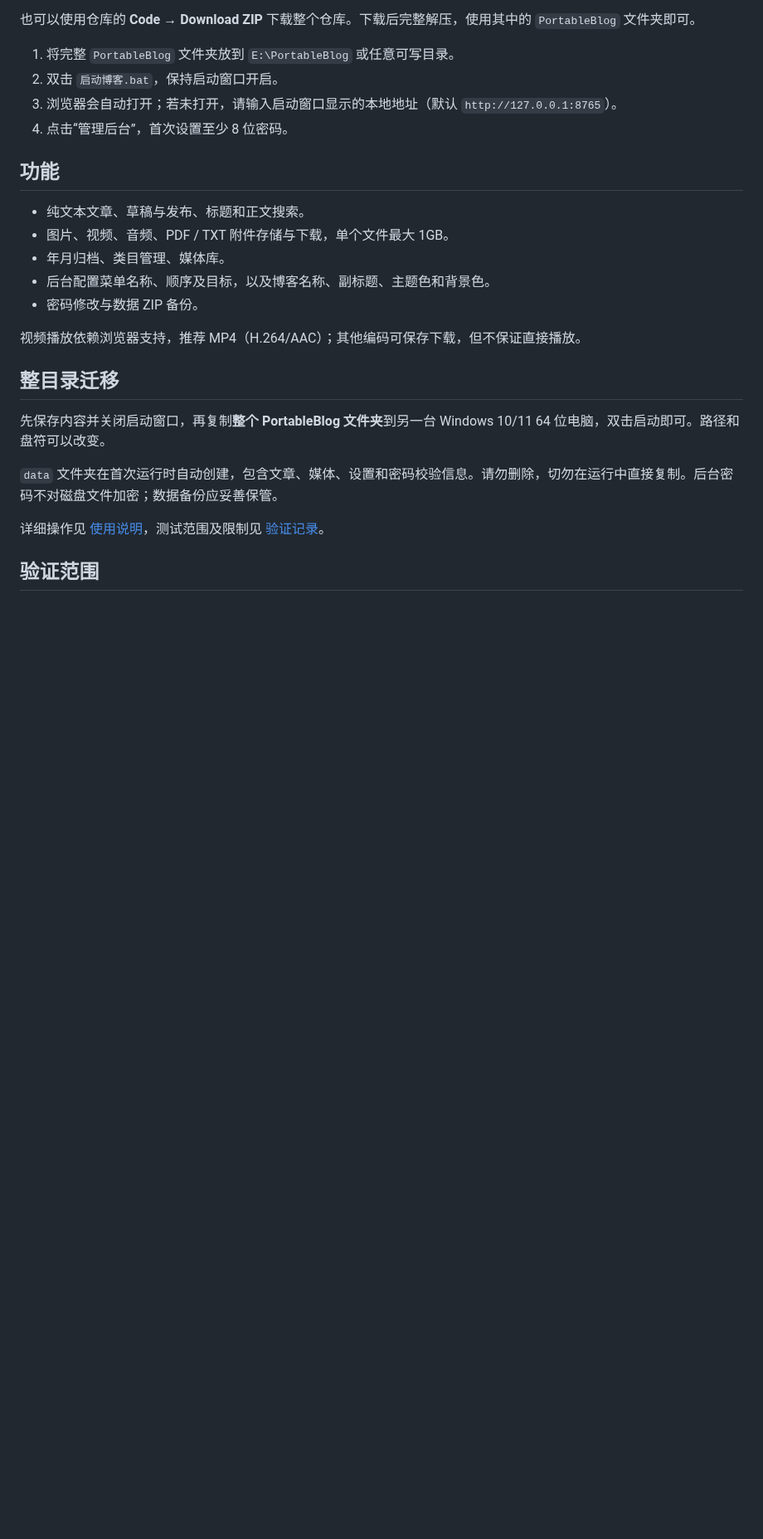
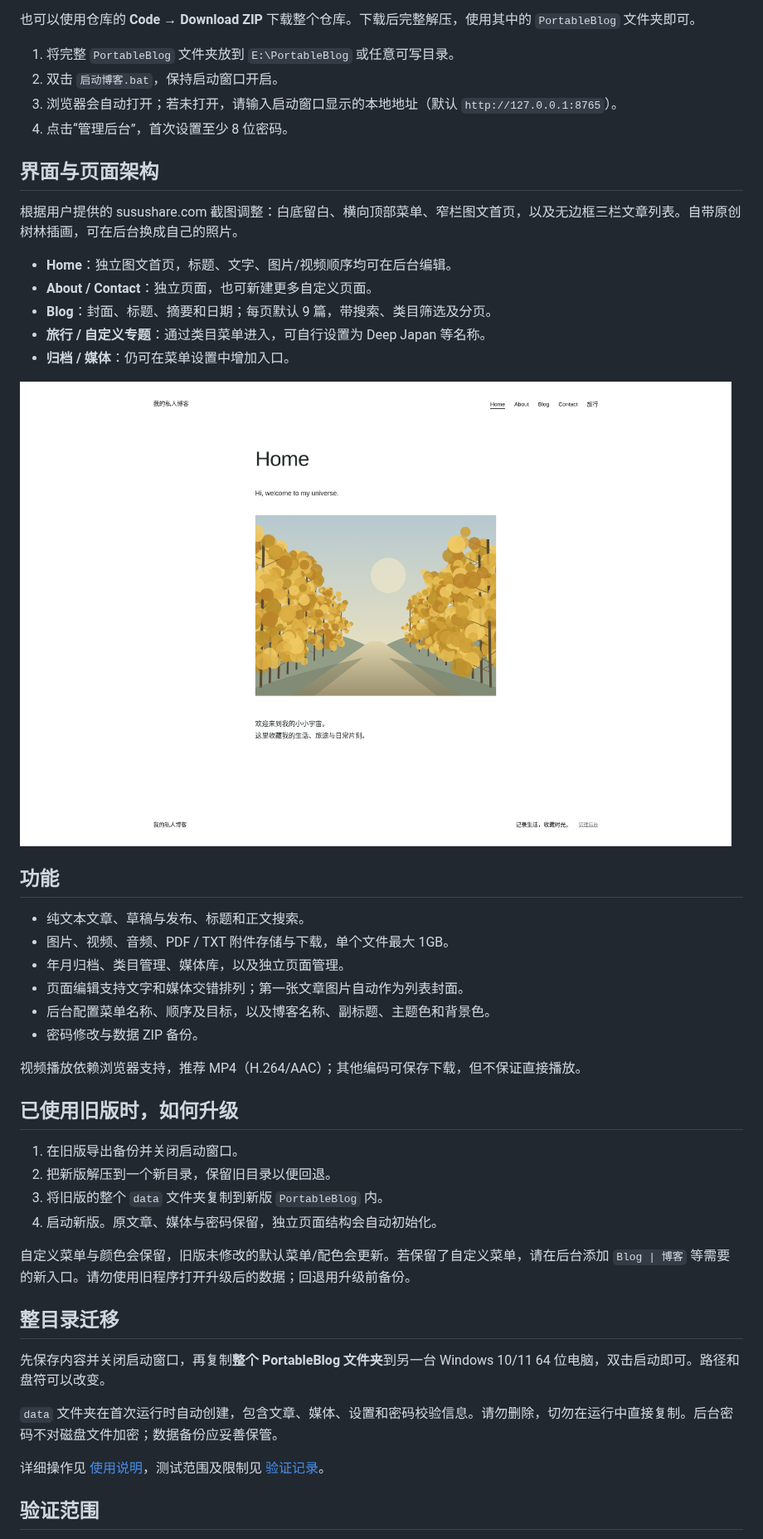
Before and after one commit to kafeiwu2012/ChatGPT, a Markdown page: README.md, the part around one of its changes. Shown at 83% size. Drawn GitHub-style; pictures changed too: docs/home-preview.png (added); blank space fills up the shorter version.

```diff
--- a/README.md
+++ b/README.md
@@ -13,15 +13,37 @@
 3. 浏览器会自动打开；若未打开，请输入启动窗口显示的本地地址（默认 `http://127.0.0.1:8765`）。
 4. 点击“管理后台”，首次设置至少 8 位密码。
 
+## 界面与页面架构
+
+根据用户提供的 susushare.com 截图调整：白底留白、横向顶部菜单、窄栏图文首页，以及无边框三栏文章列表。自带原创树林插画，可在后台换成自己的照片。
+
+- **Home**：独立图文首页，标题、文字、图片/视频顺序均可在后台编辑。
+- **About / Contact**：独立页面，也可新建更多自定义页面。
+- **Blog**：封面、标题、摘要和日期；每页默认 9 篇，带搜索、类目筛选及分页。
+- **旅行 / 自定义专题**：通过类目菜单进入，可自行设置为 Deep Japan 等名称。
+- **归档 / 媒体**：仍可在菜单设置中增加入口。
+
+![首页预览](./docs/home-preview.png)
+
 ## 功能
 
 - 纯文本文章、草稿与发布、标题和正文搜索。
 - 图片、视频、音频、PDF / TXT 附件存储与下载，单个文件最大 1GB。
-- 年月归档、类目管理、媒体库。
+- 年月归档、类目管理、媒体库，以及独立页面管理。
+- 页面编辑支持文字和媒体交错排列；第一张文章图片自动作为列表封面。
 - 后台配置菜单名称、顺序及目标，以及博客名称、副标题、主题色和背景色。
 - 密码修改与数据 ZIP 备份。
 
 视频播放依赖浏览器支持，推荐 MP4（H.264/AAC）；其他编码可保存下载，但不保证直接播放。
+
+## 已使用旧版时，如何升级
+
+1. 在旧版导出备份并关闭启动窗口。
+2. 把新版解压到一个新目录，保留旧目录以便回退。
+3. 将旧版的整个 `data` 文件夹复制到新版 `PortableBlog` 内。
+4. 启动新版。原文章、媒体与密码保留，独立页面结构会自动初始化。
+
+自定义菜单与颜色会保留，旧版未修改的默认菜单/配色会更新。若保留了自定义菜单，请在后台添加 `Blog | 博客` 等需要的新入口。请勿使用旧程序打开升级后的数据；回退用升级前备份。
 
 ## 整目录迁移
 
```
Also changed, not shown: other parts of README.md (+2 -2 lines), 7 other files.
